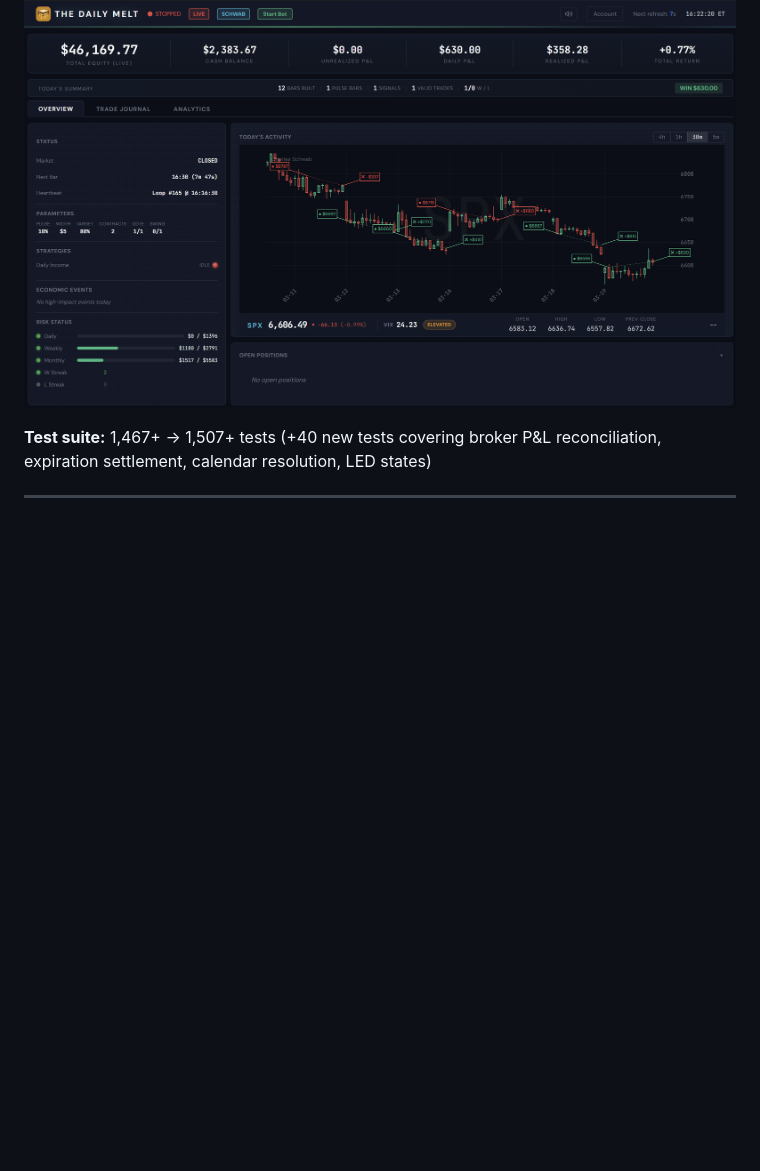
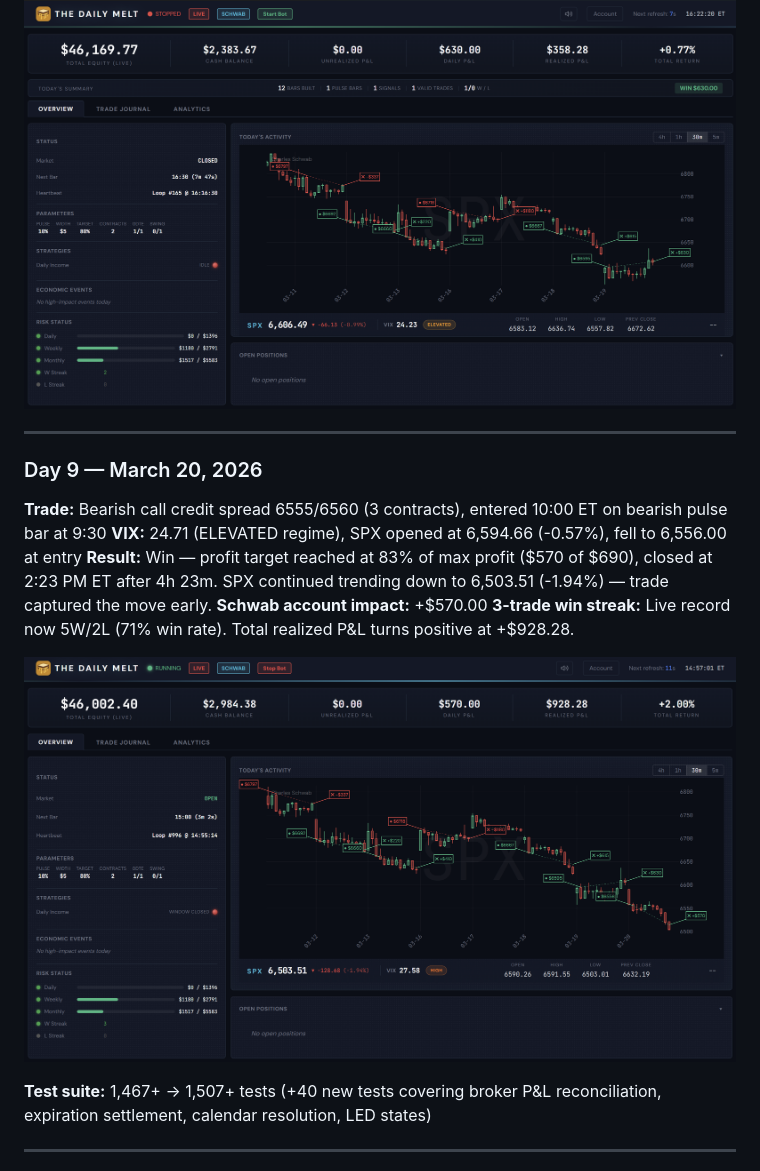
Before and after one commit to ccharafeddine/spx-income-trader, a Markdown page: README.md, the part around the change. Rendered like a GitHub page; pictures changed too: screenshots/DailyMelt_Day9_03202026.png (added); blank space fills up the shorter version.

Commit message:
Add Day 9 (bearish win, 3-trade streak, P&L turns positive) to Live Validation Log
Co-Authored-By: Claude Opus 4.6 <noreply@anthropic.com>

```diff
--- a/README.md
+++ b/README.md
@@ -847,6 +847,18 @@ First live session with conservative 1-contract sizing. Exposed critical issues
 
 ![Day 8 Dashboard — March 19, 2026](screenshots/DailyMelt_Day8_03192026.png)
 
+---
+
+### Day 9 — March 20, 2026
+
+**Trade:** Bearish call credit spread 6555/6560 (3 contracts), entered 10:00 ET on bearish pulse bar at 9:30
+**VIX:** 24.71 (ELEVATED regime), SPX opened at 6,594.66 (-0.57%), fell to 6,556.00 at entry
+**Result:** Win — profit target reached at 83% of max profit ($570 of $690), closed at 2:23 PM ET after 4h 23m. SPX continued trending down to 6,503.51 (-1.94%) — trade captured the move early.
+**Schwab account impact:** +$570.00
+**3-trade win streak:** Live record now 5W/2L (71% win rate). Total realized P&L turns positive at +$928.28.
+
+![Day 9 Dashboard — March 20, 2026](screenshots/DailyMelt_Day9_03202026.png)
+
 **Test suite:** 1,467+ → 1,507+ tests (+40 new tests covering broker P&L reconciliation, expiration settlement, calendar resolution, LED states)
 
 ---
```
